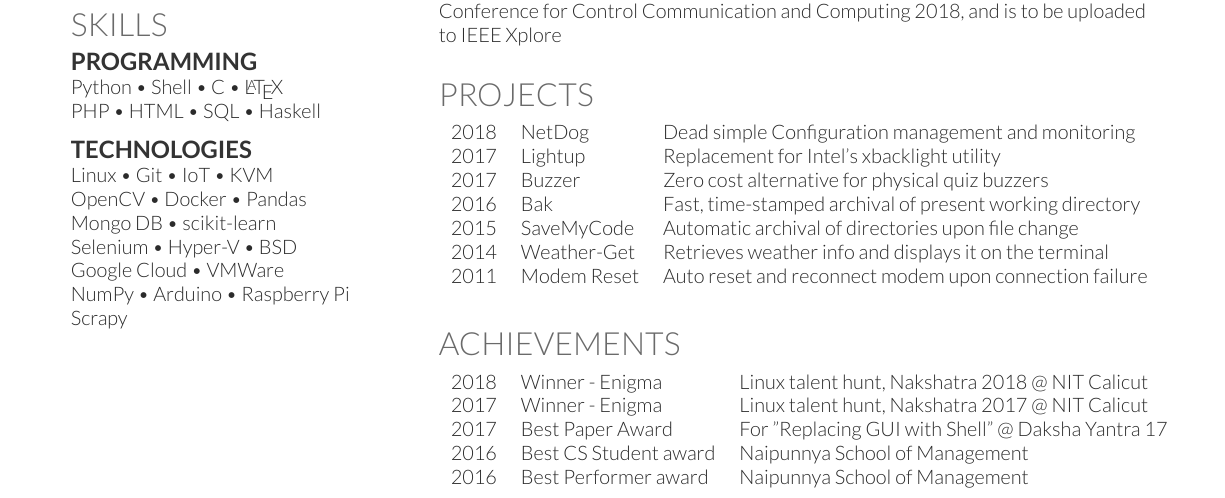
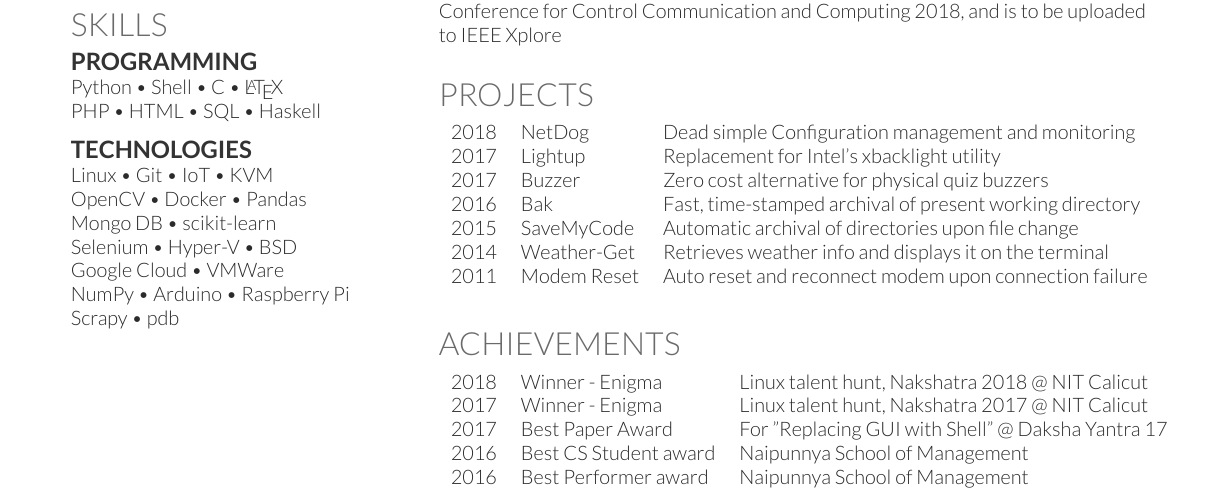
Before and after one commit to karuvally/short_cv, a LaTeX CV (resume_karuvally.tex): part of the page, cut so that both start at the same text. Compiled offline with XeLaTeX.

Commit message:
added pdb

```diff
--- a/resume_karuvally.tex
+++ b/resume_karuvally.tex
@@ -144,7 +144,7 @@ Mongo DB \textbullet{} scikit-learn \\
 Selenium \textbullet{} Hyper-V \textbullet{} BSD \\
 Google Cloud \textbullet{} VMWare \\
 NumPy \textbullet{} Arduino \textbullet{} Raspberry Pi \\
-Scrapy
+Scrapy \textbullet{} pdb
 \sectionsep
 
 %%%%%%%%%%%%%%%%%%%%%%%%%%%%%%%%%%%%%%
```
